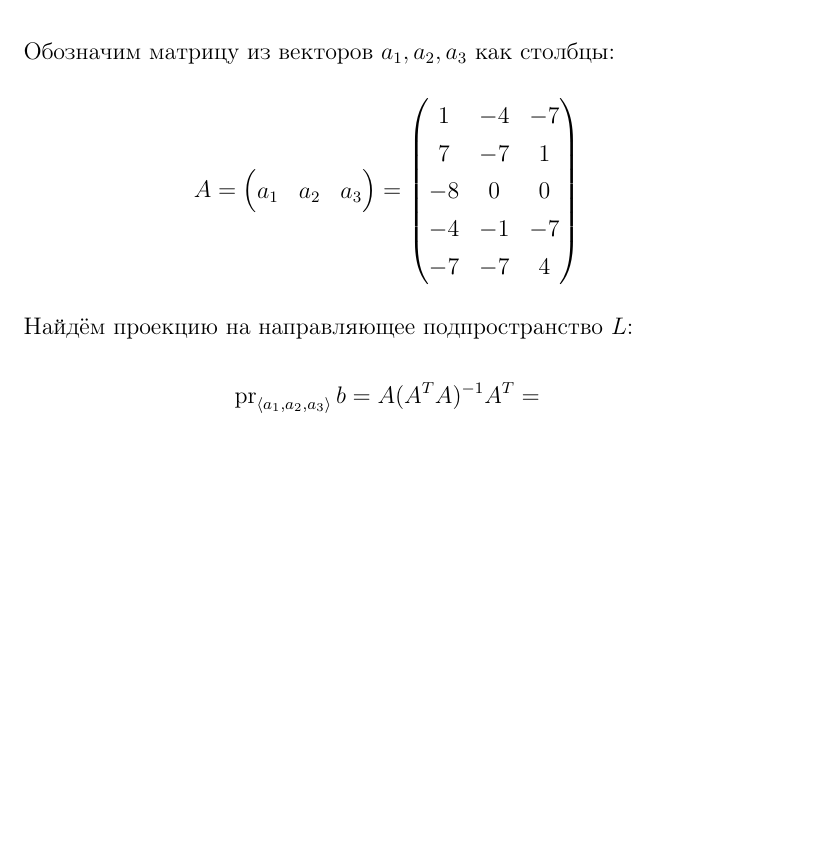
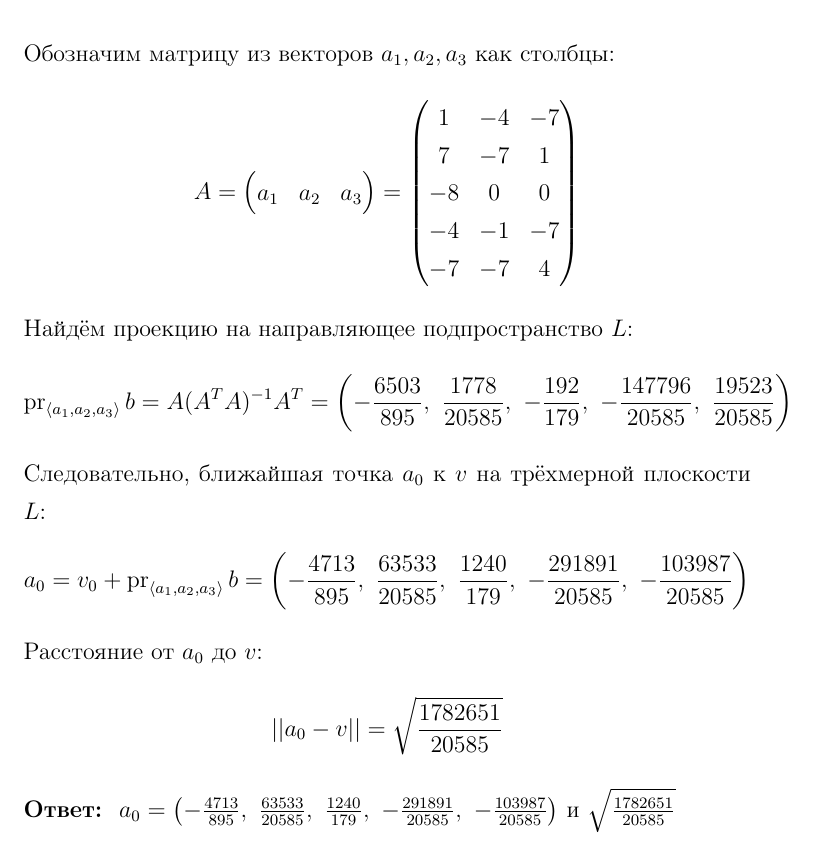
Before and after one commit to emelvv/hse-linal, a LaTeX document (ИДЗ8/main.tex): part of page 7 of 7, cut so that both start at the same text, the shorter picture padded with empty space. Compiled offline with pdfLaTeX.

Commit message:
[2025-04-20 19:40:20]

```diff
--- a/ИДЗ8/main.tex
+++ b/ИДЗ8/main.tex
@@ -227,8 +227,32 @@
         \end{pmatrix}
     \]
     Найдём проекцию на направляющее подпространство $L$:
-    $$\pr_{\langle a_1, a_2, a_3 \rangle} b = A(A^TA)^{-1}A^{T} = $$
-
+    $$\pr_{\langle a_1, a_2, a_3 \rangle} b = A(A^TA)^{-1}A^{T} = \left(
+        - \frac{6503}{895},\
+        \frac{1778}{20585},\
+        - \frac{192}{179},\
+        - \frac{147796}{20585},\
+        \frac{19523}{20585}
+        \right)$$
+    Следовательно, ближайшая точка $a_0$ к $v$ на трёхмерной плоскости $L$:
+    $$a_0 = v_0 + \pr_{\langle a_1, a_2, a_3 \rangle}b = \left(
+        - \frac{4713}{895},\
+        \frac{63533}{20585},\
+        \frac{1240}{179},\
+        - \frac{291891}{20585},\
+        - \frac{103987}{20585}
+        \right)$$
+    Расстояние от $a_0$ до $v$:
+    $$||a_0 - v|| = \sqrt{\frac{1782651}{20585}}$$
+    \textbf{Ответ: } $a_0 = \left(
+        - \frac{4713}{895},\
+        \frac{63533}{20585},\
+        \frac{1240}{179},\
+        - \frac{291891}{20585},\
+        - \frac{103987}{20585}
+        \right)$
+        и
+    $ \sqrt{\frac{1782651}{20585}}$
 
 \end{enumerate}
 \end{document}
```
Also changed, not shown: ИДЗ8/main.pdf, 3 other files.
